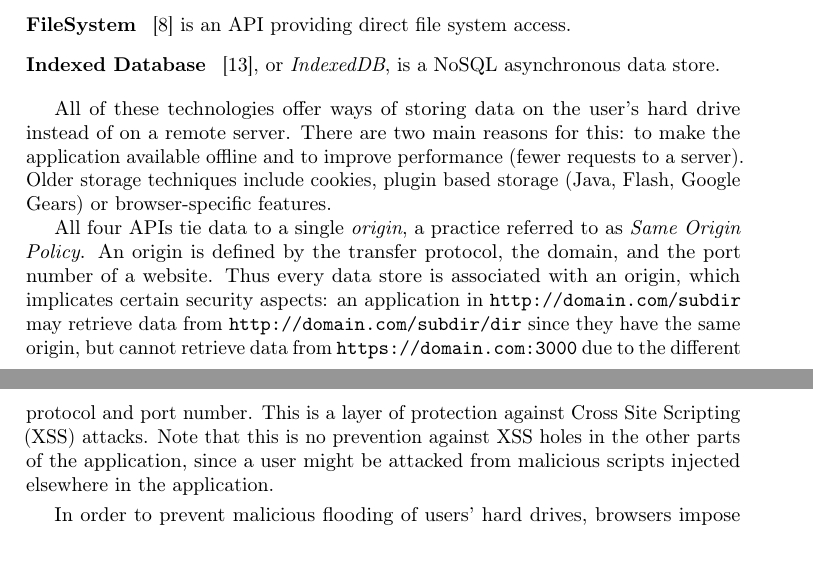
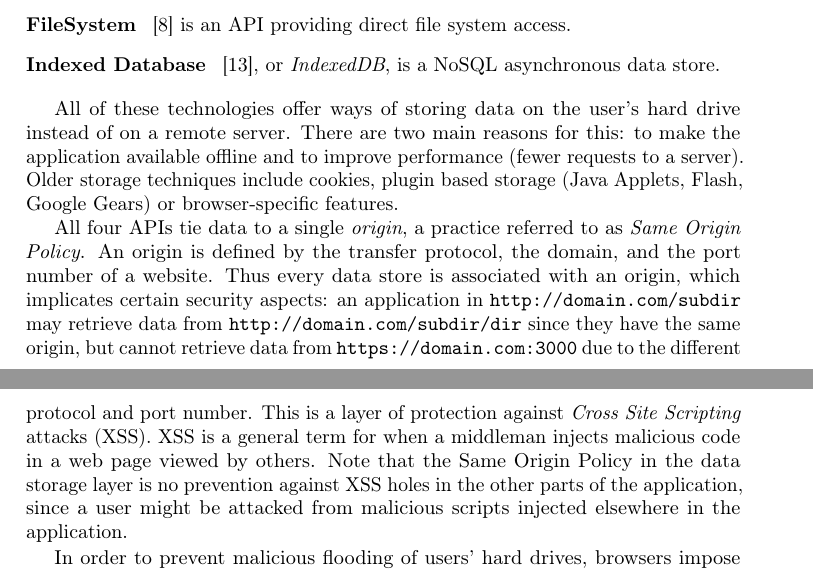
Before and after one commit to rymdjs/report, a LaTeX thesis (Layout.tex, which reads sections/technical_background.tex): two parts of pages 7 and 8 of 49, joined at a grey line, cut so that both start at the same text. Compiled offline with pdfLaTeX.

Commit message:
Clarify XSS in Tech Background for Data Storage

```diff
--- a/sections/technical_background.tex
+++ b/sections/technical_background.tex
@@ -28,9 +28,9 @@ Client-side storage is how arbitrary data can be persisted on disk, accessible t
   \item[Indexed Database]~\cite{IndexedDB:Online}, or \emph{IndexedDB}, is a NoSQL asynchronous data store.
 \end{description}
 
-All of these technologies offer ways of storing data on the user's hard drive instead of on a remote server. There are two main reasons for this: to make the application available offline and to improve performance (fewer requests to a server). Older storage techniques include cookies, plugin based storage (Java, Flash, Google Gears) or browser-specific features.
+All of these technologies offer ways of storing data on the user's hard drive instead of on a remote server. There are two main reasons for this: to make the application available offline and to improve performance (fewer requests to a server). Older storage techniques include cookies, plugin based storage (Java Applets, Flash, Google Gears) or browser-specific features.
 
-All four APIs tie data to a single \emph{origin}, a practice referred to as \emph{Same Origin Policy}. An origin is defined by the transfer protocol, the domain, and the port number of a website. Thus every data store is associated with an origin, which implicates certain security aspects: an application in \texttt{http://domain.com/subdir} may retrieve data from \texttt{http://domain.com/subdir/dir} since they have the same origin, but cannot retrieve data from \texttt{https://domain.com:3000} due to the different protocol and port number. This is a layer of protection against Cross Site Scripting (XSS) attacks. Note that this is no prevention against XSS holes in the other parts of the application, since a user might be attacked from malicious scripts injected elsewhere in the application.
+All four APIs tie data to a single \emph{origin}, a practice referred to as \emph{Same Origin Policy}. An origin is defined by the transfer protocol, the domain, and the port number of a website. Thus every data store is associated with an origin, which implicates certain security aspects: an application in \texttt{http://domain.com/subdir} may retrieve data from \texttt{http://domain.com/subdir/dir} since they have the same origin, but cannot retrieve data from \texttt{https://domain.com:3000} due to the different protocol and port number. This is a layer of protection against \emph{Cross Site Scripting} attacks (XSS). XSS is a general term for when a middleman injects malicious code in a web page viewed by others. Note that the Same Origin Policy in the data storage layer is no prevention against XSS holes in the other parts of the application, since a user might be attacked from malicious scripts injected elsewhere in the application.
 
 In order to prevent malicious flooding of users' hard drives, browsers impose limits on storage capacity. If the application exceeds that limit, the browser typically show a dialog in the interface to let the user increase the the limit. This quota is separated for each origin and storage mechanism. For instance, \texttt{sub.domain.com} may be allowed to store 5MB of Web Storage and 25MB of IndexedDB data, while \texttt{sub2.domain.com} may have other restrictions.
 
```
